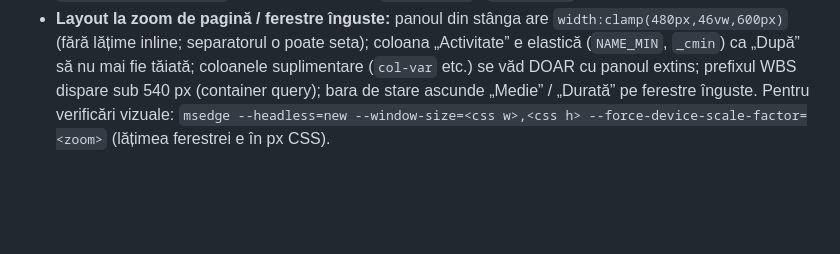
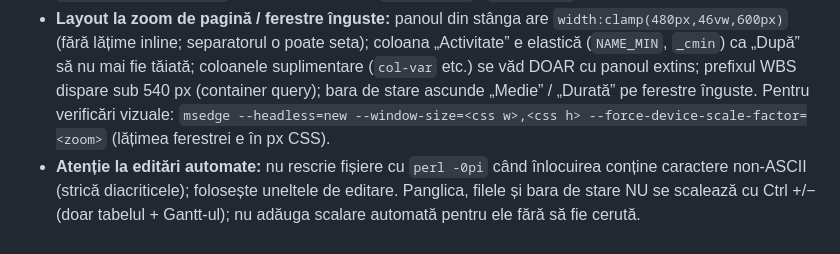
Before and after one commit to MirceaH/gantt-pro, a Markdown page: CLAUDE.md, the part around the change. Drawn GitHub-style; blank space fills up the shorter version.

Commit message:
CLAUDE.md: Ctrl +/- scaleaza doar tabelul + Gantt-ul; nota despre editari automate
Co-Authored-By: Claude Sonnet 5.5 <noreply@anthropic.com>

```diff
--- a/CLAUDE.md
+++ b/CLAUDE.md
@@ -166,3 +166,4 @@ Fiecare acțiune user face `pushHistory() → modify → syncTabData() → rende
 - **Bare Gantt:** `barStyle` = `"new"` (implicit) | `"classic"` (`toggleBarStyle()`, butonul ✦ din Vizualizare › Afișare, salvat în `ganttBarStyle`). Stilul Nou = `body.bars-new`: bare plate (16 px), culoare după stare (`st-todo` / `st-wip` / `st-done` / `crit`), nume întreg în bară dacă încape, altfel `.bar-side` lângă ea; sub 4 px/zi (`zoom-micro`) bare-pilulă, numele doar la hover.
 - **Dimensiune tabel + Gantt:** Ctrl +/−/0 și Ctrl+rotiță (peste tabel / grafic) setează `ZF` (0.6–2.0, pași în `CZ_LEVELS`) prin CSS `zoom` doar pe `#splitView`; panglica / filele / bara de stare nu se scalează; salvat în `ganttContentZoom`; indicator „Dimensiune" în bara de stare (click = 100%). **Regulă:** orice calcul care transformă mișcarea mouse-ului (clientX / clientY, px de ecran) în zile sau px din Gantt trebuie împărțit la `ZF` (vezi tragerea barelor, redimensionarea coloanelor, separatorul, `_cursorToInner`, `alignPanes`); `getBoundingClientRect` e în px de ecran, iar `offsetWidth` / `scrollLeft` în px locali.
 - **Layout la zoom de pagină / ferestre înguste:** panoul din stânga are `width:clamp(480px,46vw,600px)` (fără lățime inline; separatorul o poate seta); coloana „Activitate” e elastică (`NAME_MIN`, `_cmin`) ca „După” să nu mai fie tăiată; coloanele suplimentare (`col-var` etc.) se văd DOAR cu panoul extins; prefixul WBS dispare sub 540 px (container query); bara de stare ascunde „Medie” / „Durată” pe ferestre înguste. Pentru verificări vizuale: `msedge --headless=new --window-size=<css w>,<css h> --force-device-scale-factor=<zoom>` (lățimea ferestrei e în px CSS).
+- **Atenție la editări automate:** nu rescrie fișiere cu `perl -0pi` când înlocuirea conține caractere non-ASCII (strică diacriticele); folosește uneltele de editare. Panglica, filele și bara de stare NU se scalează cu Ctrl +/− (doar tabelul + Gantt-ul); nu adăuga scalare automată pentru ele fără să fie cerută.
```
